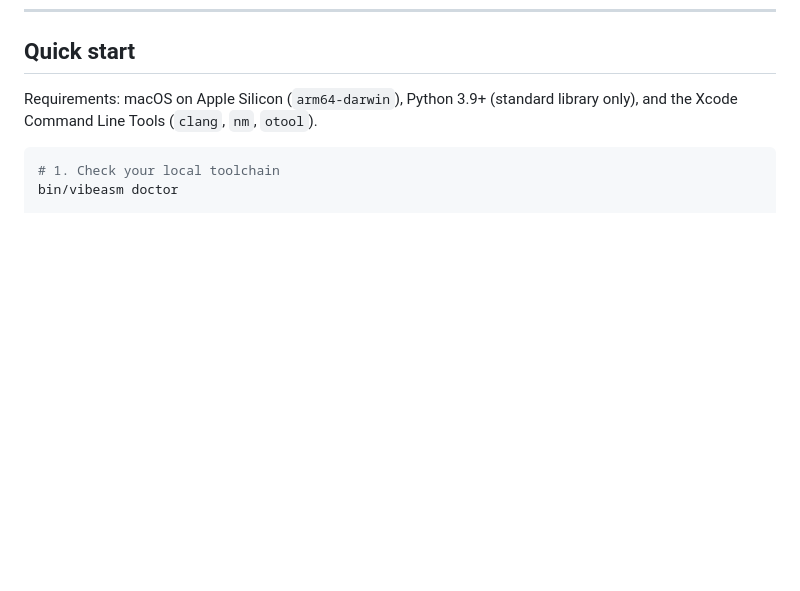
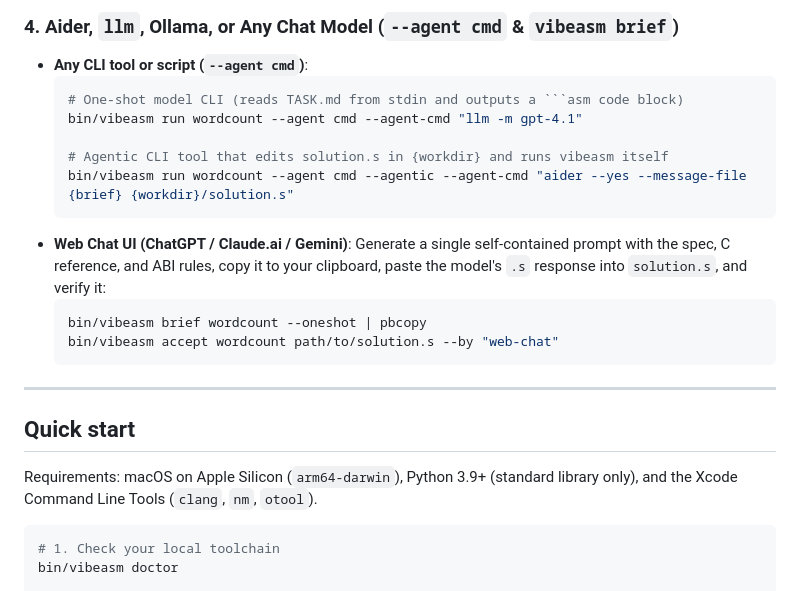
Before and after one commit to bizzono/vibe-assembly, a Markdown page: README.md, the part around one of its changes. Drawn GitHub-style; blank space fills up the shorter version.

````diff
--- a/README.md
+++ b/README.md
@@ -251,3 +299,22 @@ Every candidate `.s` file must clear five gates in order (see [`docs/HOW_IT_WORK
+### 4. Aider, `llm`, Ollama, or Any Chat Model (`--agent cmd` & `vibeasm brief`)
+
+- **Any CLI tool or script (`--agent cmd`)**:
+  ```sh
+  # One-shot model CLI (reads TASK.md from stdin and outputs a ```asm code block)
+  bin/vibeasm run wordcount --agent cmd --agent-cmd "llm -m gpt-4.1"
+
+  # Agentic CLI tool that edits solution.s in {workdir} and runs vibeasm itself
+  bin/vibeasm run wordcount --agent cmd --agentic --agent-cmd "aider --yes --message-file {brief} {workdir}/solution.s"
+  ```
+- **Web Chat UI (ChatGPT / Claude.ai / Gemini)**:
+  Generate a single self-contained prompt with the spec, C reference, and ABI rules, copy it to your clipboard, paste the model's `.s` response into `solution.s`, and verify it:
+  ```sh
+  bin/vibeasm brief wordcount --oneshot | pbcopy
+  bin/vibeasm accept wordcount path/to/solution.s --by "web-chat"
+  ```
+
+---
+
 ## Quick start
 
 Requirements: macOS on Apple Silicon (`arm64-darwin`), Python 3.9+ (standard library only), and the Xcode Command Line Tools (`clang`, `nm`, `otool`).
````
Also changed, not shown: other parts of README.md (+48 -0 lines), docs/media/agent-workflow-anim.gif (added), 7 other files.
